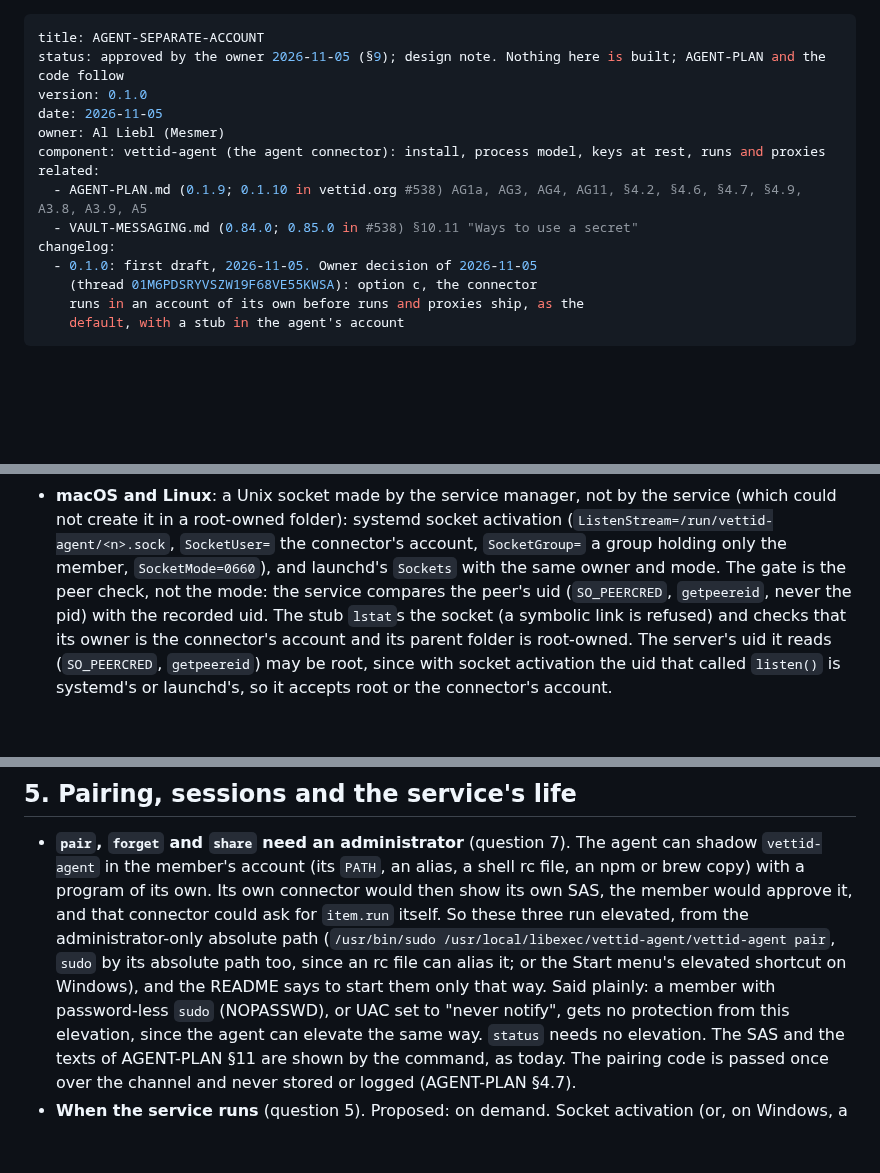
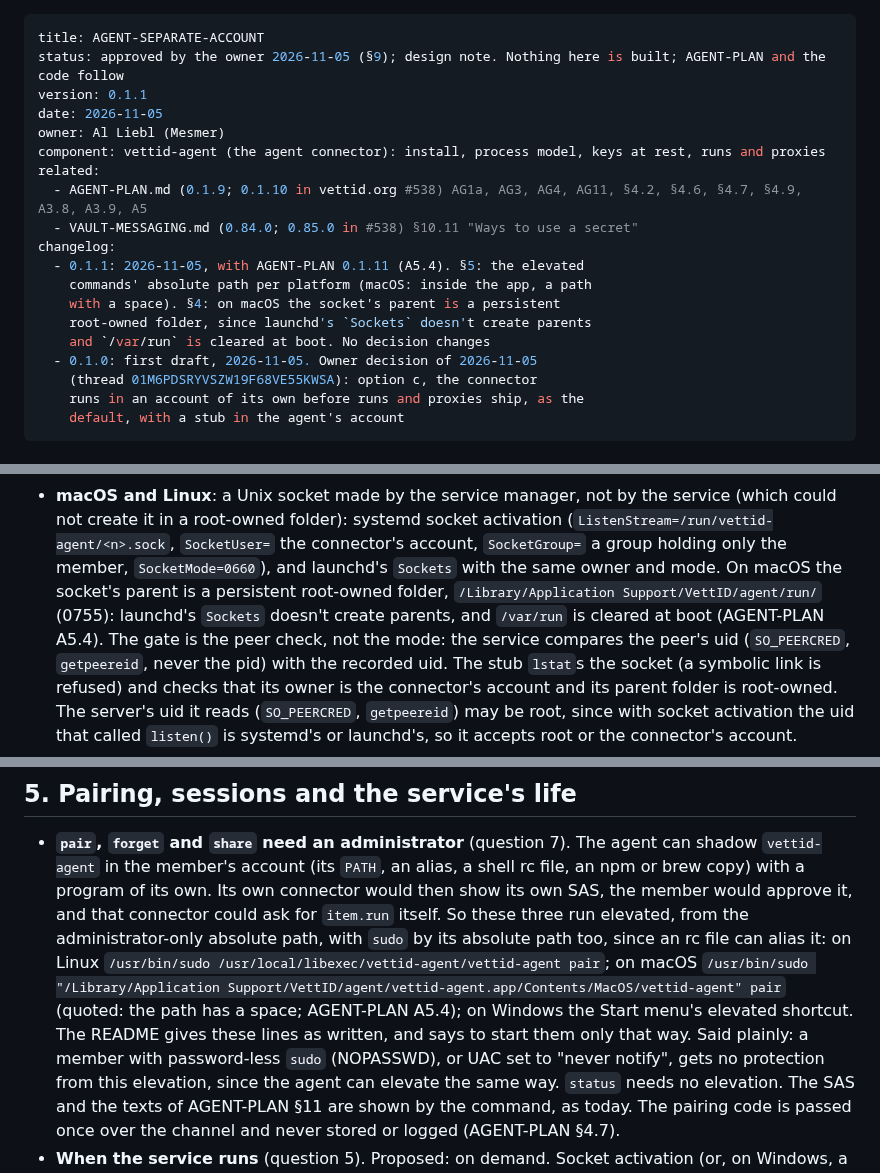
Before and after one commit to vettid/vettid.org, a Markdown page: docs/AGENT-SEPARATE-ACCOUNT.md, 3 parts joined by grey strips. Rendered like a GitHub page; blank space fills up the shorter version.

Commit message:
AGENT-SEPARATE-ACCOUNT 0.1.1: the macOS elevation path and the socket's persistent parent (with AGENT-PLAN A5.4)
Co-Authored-By: Claude Opus 5.5 <noreply@anthropic.com>

```diff
--- a/docs/AGENT-SEPARATE-ACCOUNT.md
+++ b/docs/AGENT-SEPARATE-ACCOUNT.md
@@ -1,7 +1,7 @@
 ---
 title: AGENT-SEPARATE-ACCOUNT
 status: approved by the owner 2026-11-05 (§9); design note. Nothing here is built; AGENT-PLAN and the code follow
-version: 0.1.0
+version: 0.1.1
 date: 2026-11-05
 owner: Al Liebl (Mesmer)
 component: vettid-agent (the agent connector): install, process model, keys at rest, runs and proxies
@@ -9,6 +9,11 @@ related:
   - AGENT-PLAN.md (0.1.9; 0.1.10 in vettid.org #538) AG1a, AG3, AG4, AG11, §4.2, §4.6, §4.7, §4.9, A3.8, A3.9, A5
   - VAULT-MESSAGING.md (0.84.0; 0.85.0 in #538) §10.11 "Ways to use a secret"
 changelog:
+  - 0.1.1: 2026-11-05, with AGENT-PLAN 0.1.11 (A5.4). §5: the elevated
+    commands' absolute path per platform (macOS: inside the app, a path
+    with a space). §4: on macOS the socket's parent is a persistent
+    root-owned folder, since launchd's `Sockets` doesn't create parents
+    and `/var/run` is cleared at boot. No decision changes
   - 0.1.0: first draft, 2026-11-05. Owner decision of 2026-11-05
     (thread 01M6PDSRYVSZW19F68VE55KWSA): option c, the connector
     runs in an account of its own before runs and proxies ship, as the
@@ -275,7 +280,10 @@ and the service never takes another name.
   systemd socket activation (`ListenStream=/run/vettid-agent/<n>.sock`,
   `SocketUser=` the connector's account, `SocketGroup=` a group holding
   only the member, `SocketMode=0660`), and launchd's `Sockets` with the
-  same owner and mode. The gate is the peer check, not the mode: the
+  same owner and mode. On macOS the socket's parent is a persistent
+  root-owned folder, `/Library/Application Support/VettID/agent/run/`
+  (0755): launchd's `Sockets` doesn't create parents, and `/var/run` is
+  cleared at boot (AGENT-PLAN A5.4). The gate is the peer check, not the mode: the
   service compares the peer's uid (`SO_PEERCRED`, `getpeereid`, never
   the pid) with the recorded uid. The stub `lstat`s the socket (a
   symbolic link is refused) and checks that its owner is the
@@ -297,10 +305,13 @@ and the service never takes another name.
   of its own. Its own connector would then show its own SAS, the member
   would approve it, and that connector could ask for `item.run` itself.
   So these three run elevated, from the administrator-only absolute
-  path (`/usr/bin/sudo /usr/local/libexec/vettid-agent/vettid-agent
-  pair`, `sudo` by its absolute path too, since an rc file can alias it;
-  or the Start menu's elevated shortcut on Windows), and the README says
-  to start them only that way. Said plainly: a member with password-less
+  path, with `sudo` by its absolute path too, since an rc file can alias
+  it: on Linux `/usr/bin/sudo /usr/local/libexec/vettid-agent/vettid-agent
+  pair`; on macOS `/usr/bin/sudo "/Library/Application
+  Support/VettID/agent/vettid-agent.app/Contents/MacOS/vettid-agent" pair`
+  (quoted: the path has a space; AGENT-PLAN A5.4); on Windows the Start
+  menu's elevated shortcut. The README gives these lines as written, and
+  says to start them only that way. Said plainly: a member with password-less
   `sudo` (NOPASSWD), or UAC set to "never notify", gets no protection
   from this elevation, since the agent can elevate the same way. `status` needs no elevation. The SAS and the
   texts of AGENT-PLAN §11 are shown by the command, as today. The
```
